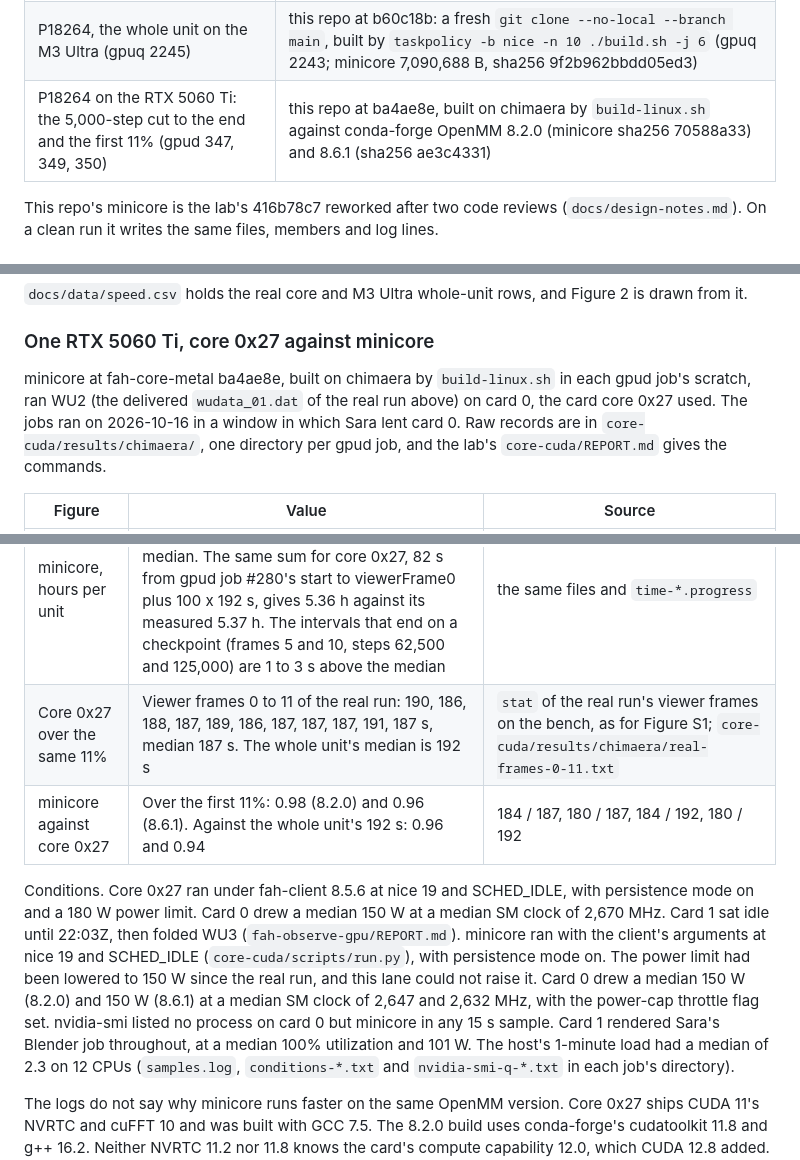
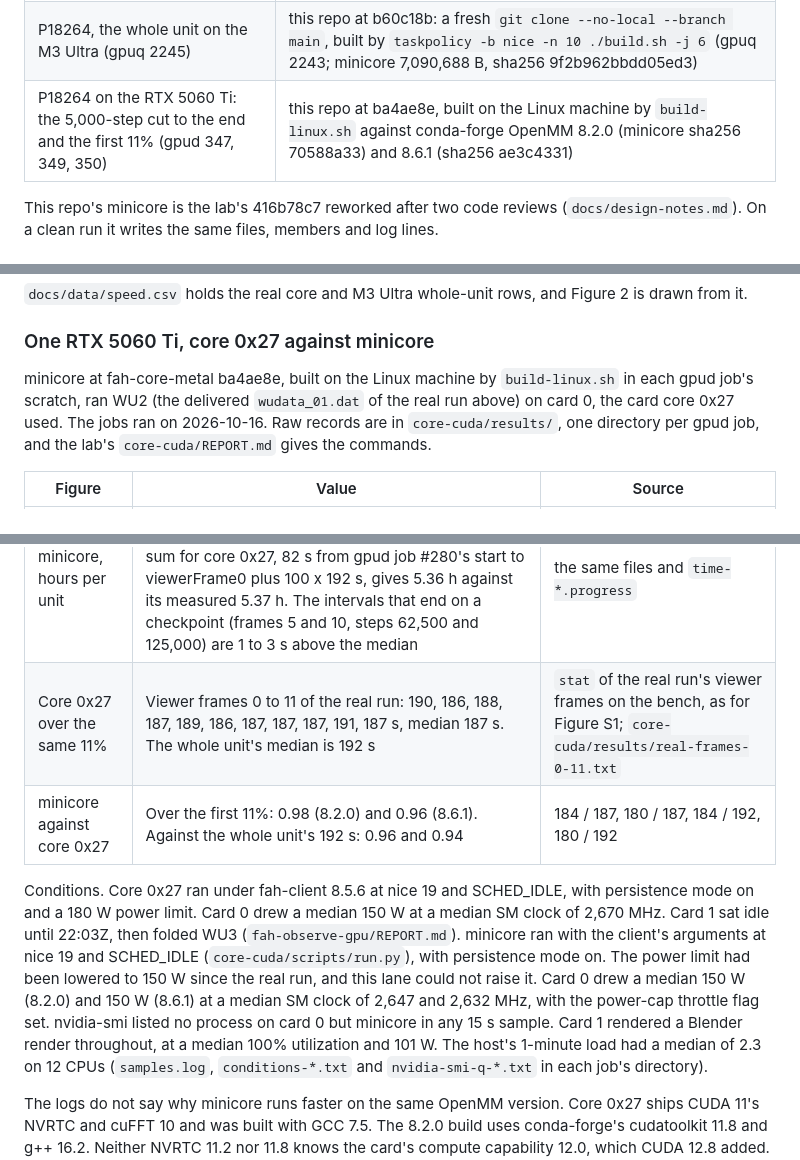
Before and after one commit to RedesignedRobot/fah-core-metal, a Markdown page: docs/EVIDENCE.md, 3 parts joined by grey strips. GitHub-like rendering.

Commit message:
EVIDENCE: drop the build host's name and the card's other user

```diff
--- a/docs/EVIDENCE.md
+++ b/docs/EVIDENCE.md
@@ -24,7 +24,7 @@ statistics taken from them.
 | Energy drift (Figure 6) | OpenMM's own VerletIntegrator through `drift/scripts/run1ns.py`, no core |
 | Core-gap checks, the holdout stop and resume, the second P18264 cut (gpuq 2235, 2236) | this repo's source as in ceb9707, linked by `src/link.sh` against the OpenMM prefix of the fresh clone of 3fc8475 (minicore sha256 5e7cc197761cb69f) |
 | P18264, the whole unit on the M3 Ultra (gpuq 2245) | this repo at b60c18b: a fresh `git clone --no-local --branch main`, built by `taskpolicy -b nice -n 10 ./build.sh -j 6` (gpuq 2243; minicore 7,090,688 B, sha256 9f2b962bbdd05ed3) |
-| P18264 on the RTX 5060 Ti: the 5,000-step cut to the end and the first 11% (gpud 347, 349, 350) | this repo at ba4ae8e, built on chimaera by `build-linux.sh` against conda-forge OpenMM 8.2.0 (minicore sha256 70588a33) and 8.6.1 (sha256 ae3c4331) |
+| P18264 on the RTX 5060 Ti: the 5,000-step cut to the end and the first 11% (gpud 347, 349, 350) | this repo at ba4ae8e, built on the Linux machine by `build-linux.sh` against conda-forge OpenMM 8.2.0 (minicore sha256 70588a33) and 8.6.1 (sha256 ae3c4331) |
 
 This repo's minicore is the lab's 416b78c7 reworked after two code reviews (`docs/design-notes.md`).
 On a clean run it writes the same files, members and log lines.
@@ -55,10 +55,10 @@ Source: `core-realwu/REPORT.md`, the paragraph headed "Unit", and `core-realwu/r
 
 ### One RTX 5060 Ti, core 0x27 against minicore
 
-minicore at fah-core-metal ba4ae8e, built on chimaera by `build-linux.sh` in each gpud job's scratch,
+minicore at fah-core-metal ba4ae8e, built on the Linux machine by `build-linux.sh` in each gpud job's scratch,
 ran WU2 (the delivered `wudata_01.dat` of the real run above) on card 0, the card core 0x27 used. The
-jobs ran on 2026-10-16 in a window in which Sara lent card 0. Raw records are in
-`core-cuda/results/chimaera/`, one directory per gpud job, and the lab's `core-cuda/REPORT.md` gives
+jobs ran on 2026-10-16. Raw records are in
+`core-cuda/results/`, one directory per gpud job, and the lab's `core-cuda/REPORT.md` gives
 the commands.
 
 | Figure | Value | Source |
@@ -68,7 +68,7 @@ the commands.
 | minicore 8.2.0, seconds per 1% | 11 intervals between viewer frames 0 and 11: 186, 184, 184, 184, 185, 183, 184, 184, 184, 186, 184 s, median 184 s; 3 state tests pass; SIGINT at 11%, exit 102 | gpud job 349; `349-time-8.2.0/time-8.2.0.frames` |
 | minicore 8.6.1, seconds per 1% | 186, 181, 178, 180, 182, 179, 180, 180, 179, 183, 181 s, median 180 s; 3 state tests pass; exit 102 | gpud job 350; `350-time-8.6.1/time-8.6.1.frames` |
 | minicore, hours per unit | 5.12 h (8.2.0) and 5.01 h (8.6.1): 30 s and 29 s of start-up to viewerFrame0 plus 100 x the median. The same sum for core 0x27, 82 s from gpud job #280's start to viewerFrame0 plus 100 x 192 s, gives 5.36 h against its measured 5.37 h. The intervals that end on a checkpoint (frames 5 and 10, steps 62,500 and 125,000) are 1 to 3 s above the median | the same files and `time-*.progress` |
-| Core 0x27 over the same 11% | Viewer frames 0 to 11 of the real run: 190, 186, 188, 187, 189, 186, 187, 187, 187, 191, 187 s, median 187 s. The whole unit's median is 192 s | `stat` of the real run's viewer frames on the bench, as for Figure S1; `core-cuda/results/chimaera/real-frames-0-11.txt` |
+| Core 0x27 over the same 11% | Viewer frames 0 to 11 of the real run: 190, 186, 188, 187, 189, 186, 187, 187, 187, 191, 187 s, median 187 s. The whole unit's median is 192 s | `stat` of the real run's viewer frames on the bench, as for Figure S1; `core-cuda/results/real-frames-0-11.txt` |
 | minicore against core 0x27 | Over the first 11%: 0.98 (8.2.0) and 0.96 (8.6.1). Against the whole unit's 192 s: 0.96 and 0.94 | 184 / 187, 180 / 187, 184 / 192, 180 / 192 |
 
 Conditions. Core 0x27 ran under fah-client 8.5.6 at nice 19 and SCHED_IDLE, with persistence mode on
@@ -78,7 +78,7 @@ at nice 19 and SCHED_IDLE (`core-cuda/scripts/run.py`), with persistence mode on
 been lowered to 150 W since the real run, and this lane could not raise it. Card 0 drew a median 150 W
 (8.2.0) and 150 W (8.6.1) at a median SM clock of 2,647 and 2,632 MHz, with the power-cap throttle
 flag set. nvidia-smi listed no process on card 0 but minicore in any 15 s sample. Card 1 rendered
-Sara's Blender job throughout, at a median 100% utilization and 101 W. The host's 1-minute load had a
+a Blender render throughout, at a median 100% utilization and 101 W. The host's 1-minute load had a
 median of 2.3 on 12 CPUs (`samples.log`, `conditions-*.txt` and `nvidia-smi-q-*.txt` in each job's
 directory).
 
```
